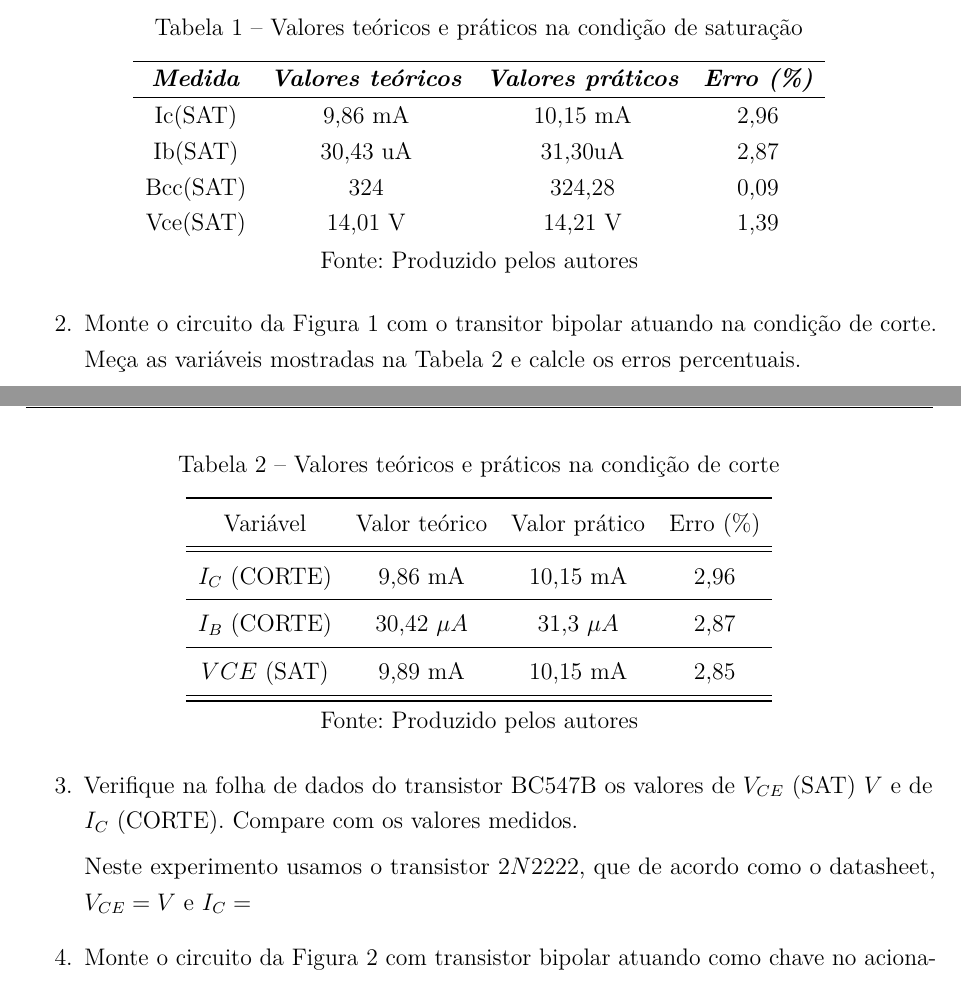
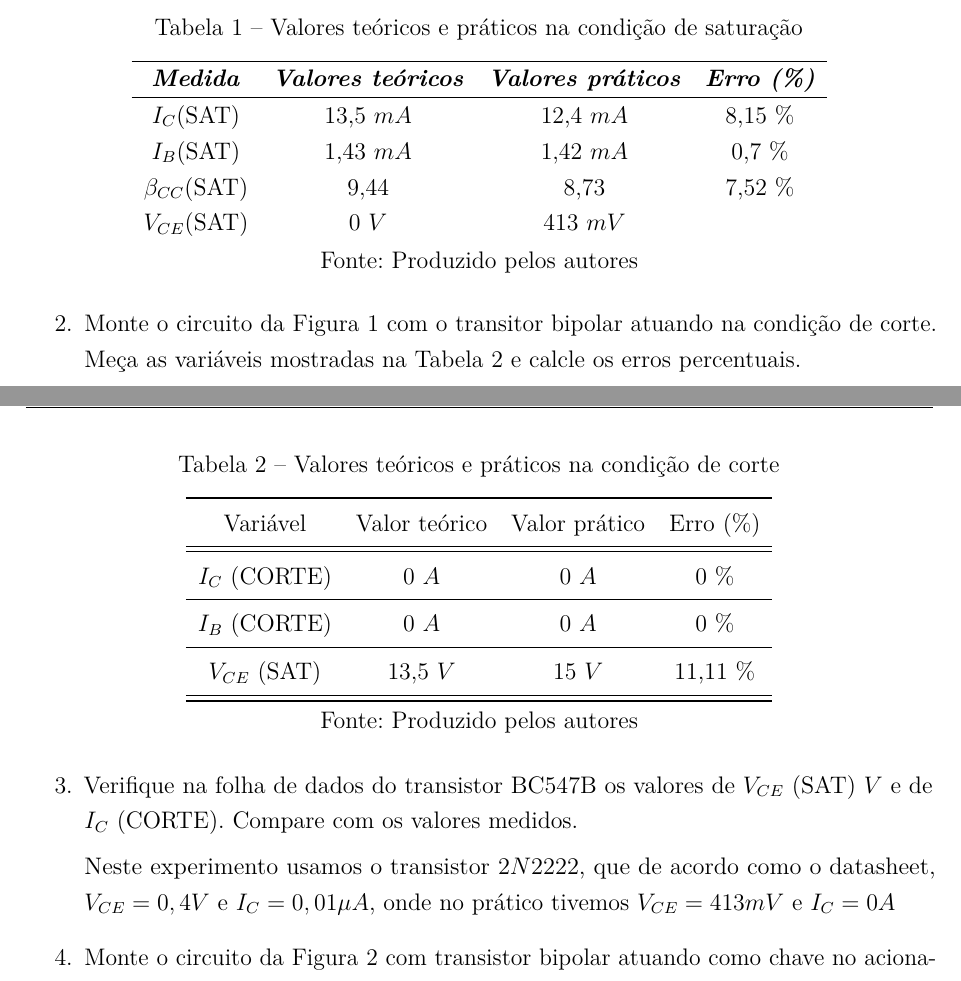
Before and after one commit to galeirb/Latex, a LaTeX thesis (Almight relatory 6.tex, which reads Procedimentos.tex): two parts of pages 7 and 8 of 11, joined at a grey line, cut so that both start at the same text. Compiled offline with pdfLaTeX.

Commit message:
"Finalizado" - Faltando apenas a capa

```diff
--- a/Procedimentos.tex
+++ b/Procedimentos.tex
@@ -26,10 +26,10 @@ $$\%\; de\; erro = \frac{valor \; prático - valor \; teórico}{valor \; teóric
 		\begin{tabular}{cccc}
 			\hline
 			\textit{\textbf{Medida}} & \textit{\textbf{Valores teóricos}} & \textit{\textbf{Valores práticos}} & \textit{\textbf{Erro (\%)}} \\ \hline
-			Ic(SAT)                  & 9,86 mA                            & 10,15 mA                           & 2,96                        \\
-			Ib(SAT)                  & 30,43 uA                           & 31,30uA                            & 2,87                        \\
-			Bcc(SAT)                 & 324                                & 324,28                             & 0,09                        \\
-			Vce(SAT)                 & 14,01 V                            & 14,21 V                            & 1,39
+			$ I_C $(SAT)                  & 13,5 $ mA $                            & 12,4 $ mA $                           &  8,15 $ \% $                       \\
+			$ I_B $(SAT)                  & 1,43 $ mA $                           & 1,42 $ mA $                            & 0,7 $ \% $                        \\
+			$ \beta_{CC} $(SAT)                 & 9,44                                & 8,73                             & 7,52 $ \% $                        \\
+			$ V_{CE} $(SAT)                 & 0 $ V $                            & 413 $ mV $                            &
 		\end{tabular}
 		\legend{Fonte: Produzido pelos autores}
 		\label{Tabela1}
@@ -47,11 +47,11 @@ $$\%\; de\; erro = \frac{valor \; prático - valor \; teórico}{valor \; teóric
 	\toprule
 	Variável & Valor teórico & Valor prático & Erro (\%) \\
 	\midrule \midrule
-	$I_{C}$ (CORTE) & 9,86 mA & 10,15 mA & 2,96 \\
+	$I_{C}$ (CORTE) & 0 $ A $ & 0 $ A $ & 0 $ \% $ \\
 	\midrule
-	$I_{B}$ (CORTE) & 30,42 $\mu A$ & 31,3 $\mu A$ & 2,87 \\
+	$I_{B}$ (CORTE) & 0 $ A$ & 0 $ A $ & 0 $ \% $ \\
 	\midrule
-	$VCE$ (SAT) & 9,89 mA & 10,15 mA & 2,85 \\
+	$V_{CE}$ (SAT) & 13,5 $ V $ & 15 $ V $ & 11,11 $ \% $ \\
 	\midrule
 	\bottomrule
 \end{tabular}%
@@ -62,7 +62,7 @@ $$\%\; de\; erro = \frac{valor \; prático - valor \; teórico}{valor \; teóric
 
 	\item Verifique na folha de dados do transistor BC547B os valores de $ V_{CE} $ (SAT) $ V $ e de $ I_C $ (CORTE). Compare com os valores medidos.
 
-Neste experimento usamos o transistor $ 2N2222 $, que de acordo como o datasheet, $ V_{CE} =   V$ e $ I_C = $
+Neste experimento usamos o transistor $ 2N2222 $, que de acordo como o datasheet, $ V_{CE} = 0,4 V$ e $ I_C = 0,01 \mu A$, onde no prático tivemos $ V_{CE} = 413 mV$ e $ I_C = 0 A$
 
 
 
```
Also changed, not shown: Almight relatory 6.pdf, Roteiro/laboratorio 6.pdf (added), 5 other files.
